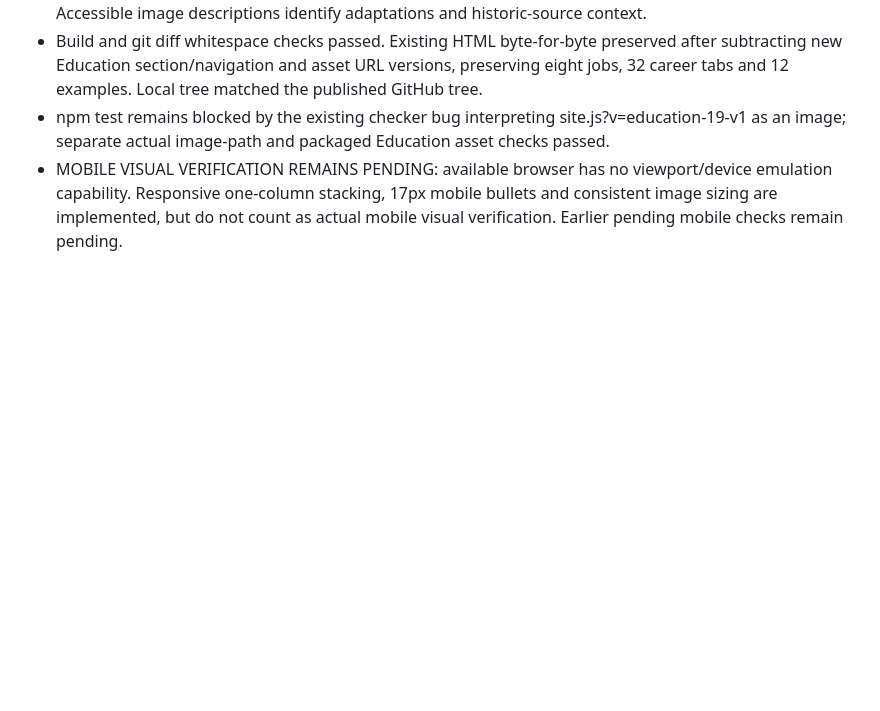
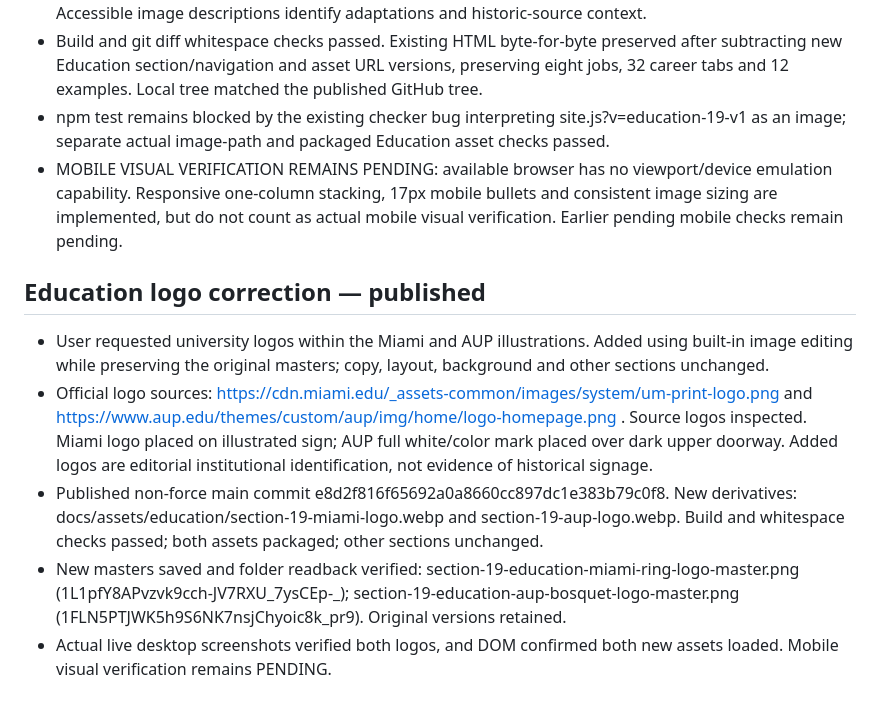
Before and after one commit to ng549/ndgcv, a Markdown page: CV-CANONICAL.md, the part around the change. GitHub-like rendering; blank space fills up the shorter version.

Commit message:
Record Education logo update and live verification

```diff
--- a/CV-CANONICAL.md
+++ b/CV-CANONICAL.md
@@ -897,3 +897,11 @@ Standing rule: substantive bullet points and one relevant paired image per group
 - Build and git diff whitespace checks passed. Existing HTML byte-for-byte preserved after subtracting new Education section/navigation and asset URL versions, preserving eight jobs, 32 career tabs and 12 examples. Local tree matched the published GitHub tree.
 - npm test remains blocked by the existing checker bug interpreting site.js?v=education-19-v1 as an image; separate actual image-path and packaged Education asset checks passed.
 - MOBILE VISUAL VERIFICATION REMAINS PENDING: available browser has no viewport/device emulation capability. Responsive one-column stacking, 17px mobile bullets and consistent image sizing are implemented, but do not count as actual mobile visual verification. Earlier pending mobile checks remain pending.
+
+
+## Education logo correction — published
+- User requested university logos within the Miami and AUP illustrations. Added using built-in image editing while preserving the original masters; copy, layout, background and other sections unchanged.
+- Official logo sources: https://cdn.miami.edu/_assets-common/images/system/um-print-logo.png and https://www.aup.edu/themes/custom/aup/img/home/logo-homepage.png . Source logos inspected. Miami logo placed on illustrated sign; AUP full white/color mark placed over dark upper doorway. Added logos are editorial institutional identification, not evidence of historical signage.
+- Published non-force main commit e8d2f816f65692a0a8660cc897dc1e383b79c0f8. New derivatives: docs/assets/education/section-19-miami-logo.webp and section-19-aup-logo.webp. Build and whitespace checks passed; both assets packaged; other sections unchanged.
+- New masters saved and folder readback verified: section-19-education-miami-ring-logo-master.png (1L1pfY8APvzvk9cch-JV7RXU_7ysCEp-_); section-19-education-aup-bosquet-logo-master.png (1FLN5PTJWK5h9S6NK7nsjChyoic8k_pr9). Original versions retained.
+- Actual live desktop screenshots verified both logos, and DOM confirmed both new assets loaded. Mobile visual verification remains PENDING.
```
